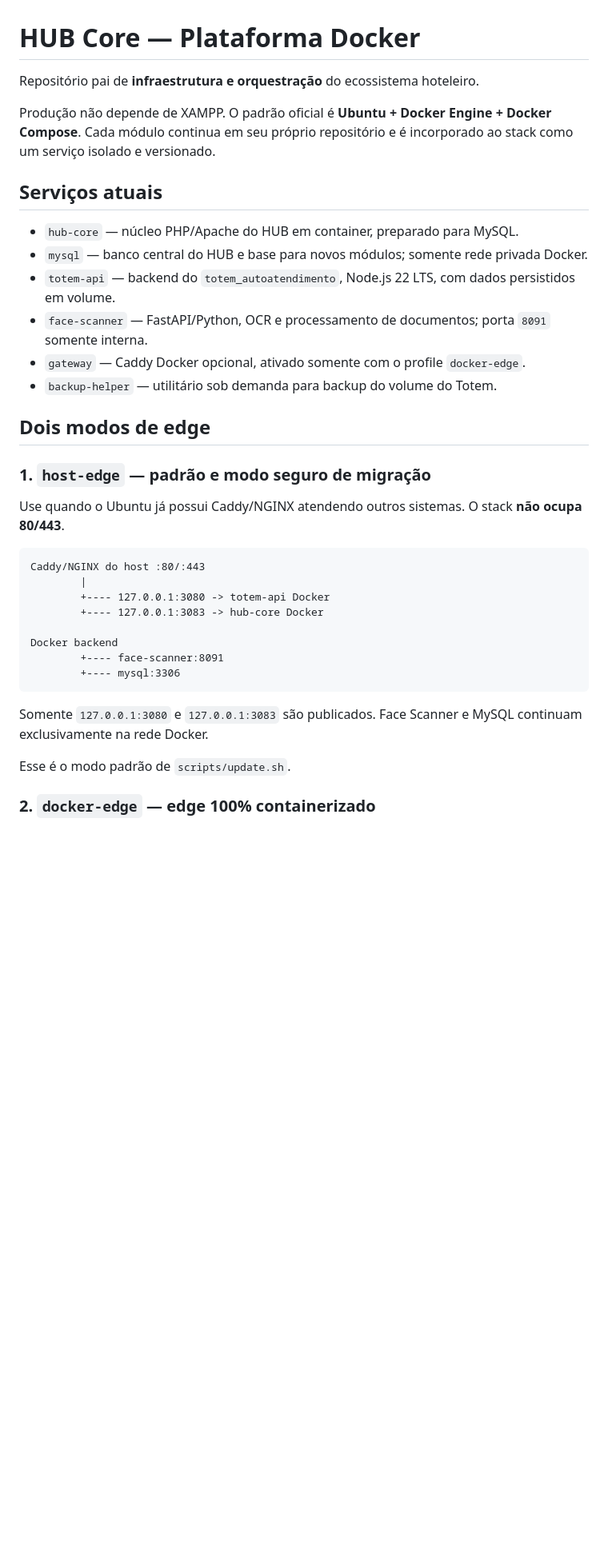
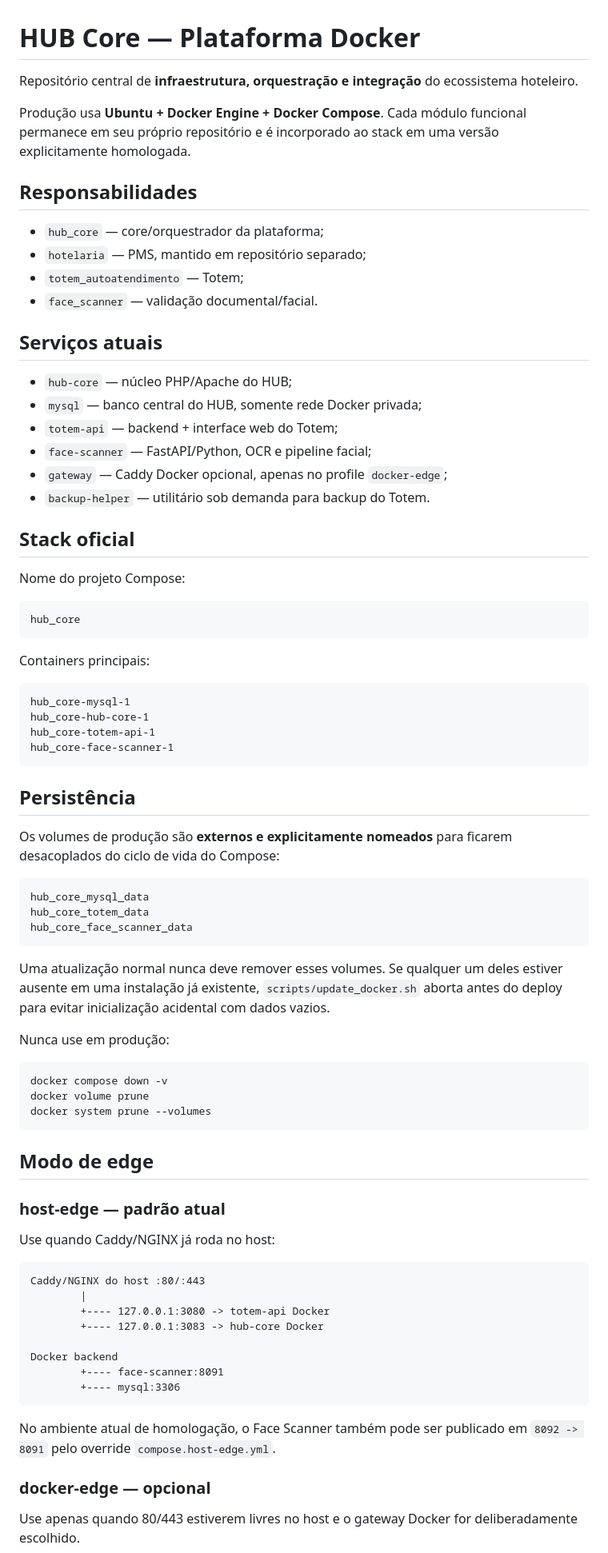
Before and after one commit to wfuzatto/hub_core, a Markdown page: README.md, the part around one of its changes. Shown at 80% size. Rendered like a GitHub page; blank space fills up the shorter version.

````diff
--- a/README.md
+++ b/README.md
@@ -1,23 +1,67 @@
 # HUB Core — Plataforma Docker
 
-Repositório pai de **infraestrutura e orquestração** do ecossistema hoteleiro.
+Repositório central de **infraestrutura, orquestração e integração** do ecossistema hoteleiro.
 
-Produção não depende de XAMPP. O padrão oficial é **Ubuntu + Docker Engine + Docker Compose**. Cada módulo continua em seu próprio repositório e é incorporado ao stack como um serviço isolado e versionado.
+Produção usa **Ubuntu + Docker Engine + Docker Compose**. Cada módulo funcional permanece em seu próprio repositório e é incorporado ao stack em uma versão explicitamente homologada.
+
+## Responsabilidades
+
+- `hub_core` — core/orquestrador da plataforma;
+- `hotelaria` — PMS, mantido em repositório separado;
+- `totem_autoatendimento` — Totem;
+- `face_scanner` — validação documental/facial.
 
 ## Serviços atuais
 
-- `hub-core` — núcleo PHP/Apache do HUB em container, preparado para MySQL.
-- `mysql` — banco central do HUB e base para novos módulos; somente rede privada Docker.
-- `totem-api` — backend do `totem_autoatendimento`, Node.js 22 LTS, com dados persistidos em volume.
-- `face-scanner` — FastAPI/Python, OCR e processamento de documentos; porta `8091` somente interna.
-- `gateway` — Caddy Docker opcional, ativado somente com o profile `docker-edge`.
-- `backup-helper` — utilitário sob demanda para backup do volume do Totem.
+- `hub-core` — núcleo PHP/Apache do HUB;
+- `mysql` — banco central do HUB, somente rede Docker privada;
+- `totem-api` — backend + interface web do Totem;
+- `face-scanner` — FastAPI/Python, OCR e pipeline facial;
+- `gateway` — Caddy Docker opcional, apenas no profile `docker-edge`;
+- `backup-helper` — utilitário sob demanda para backup do Totem.
 
-## Dois modos de edge
+## Stack oficial
 
-### 1. `host-edge` — padrão e modo seguro de migração
+Nome do projeto Compose:
 
-Use quando o Ubuntu já possui Caddy/NGINX atendendo outros sistemas. O stack **não ocupa 80/443**.
+```text
+hub_core
+```
+
+Containers principais:
+
+```text
+hub_core-mysql-1
+hub_core-hub-core-1
+hub_core-totem-api-1
+hub_core-face-scanner-1
+```
+
+## Persistência
+
+Os volumes de produção são **externos e explicitamente nomeados** para ficarem desacoplados do ciclo de vida do Compose:
+
+```text
+hub_core_mysql_data
+hub_core_totem_data
+hub_core_face_scanner_data
+```
+
+Uma atualização normal nunca deve remover esses volumes. Se qualquer um deles estiver ausente em uma instalação já existente, `scripts/update_docker.sh` aborta antes do deploy para evitar inicialização acidental com dados vazios.
+
+Nunca use em produção:
+
+```bash
+docker compose down -v
+docker volume prune
+docker system prune --volumes
+```
+
+## Modo de edge
+
+### host-edge — padrão atual
+
+Use quando Caddy/NGINX já roda no host:
 
 ```text
 Caddy/NGINX do host :80/:443
@@ -30,9 +74,9 @@ Docker backend
         +---- mysql:3306
 ```
 
-Somente `127.0.0.1:3080` e `127.0.0.1:3083` são publicados. Face Scanner e MySQL continuam exclusivamente na rede Docker.
+No ambiente atual de homologação, o Face Scanner também pode ser publicado em `8092 -> 8091` pelo override `compose.host-edge.yml`.
 
-Esse é o modo padrão de `scripts/update.sh`.
+### docker-edge — opcional
 
-### 2. `docker-edge` — edge 100% containerizado
+Use apenas quando 80/443 estiverem livres no host e o gateway Docker for deliberadamente escolhido.
 
````
Also changed, not shown: other parts of README.md (+44 -86 lines).
